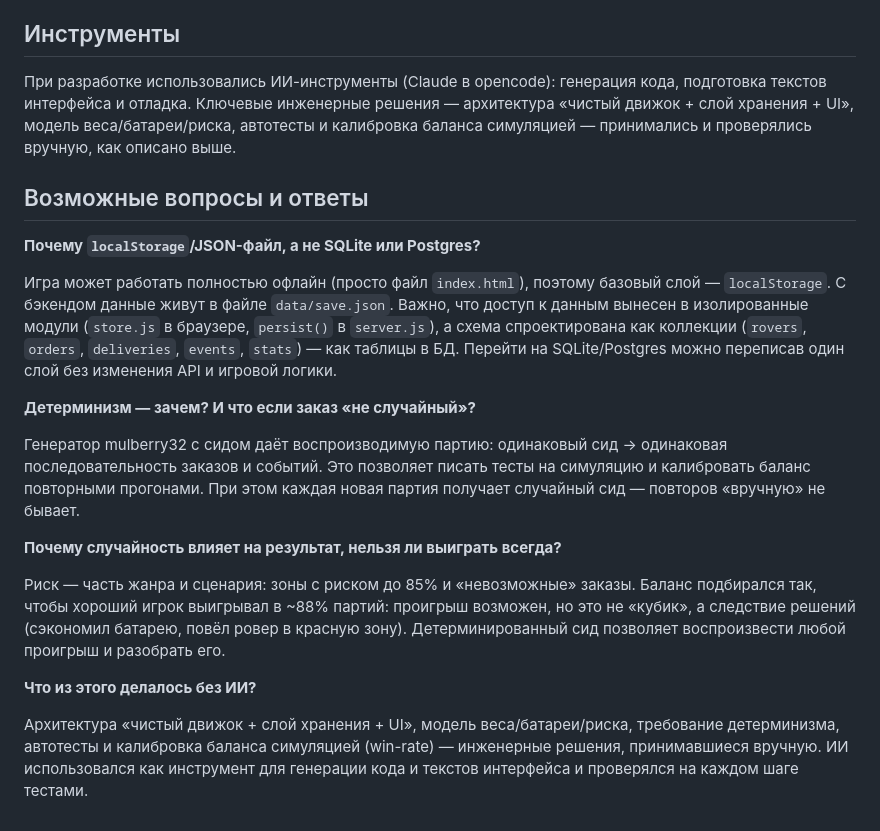
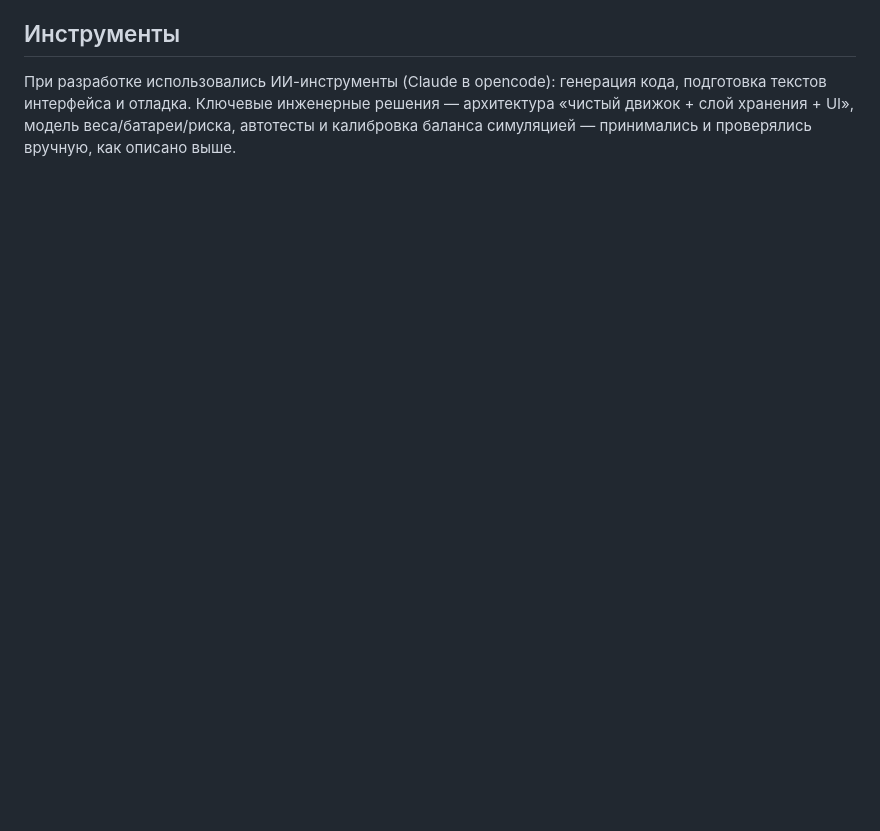
Before and after one commit to bylbozator/moon-courier-crisis, a Markdown page: README.md, the part around the change. GitHub-like rendering; blank space fills up the shorter version.

```diff
--- a/README.md
+++ b/README.md
@@ -229,36 +229,3 @@ stats{}        — агрегаты: delivered, onTime, late, failed, lost, resc
 подготовка текстов интерфейса и отладка. Ключевые инженерные решения — архитектура
 «чистый движок + слой хранения + UI», модель веса/батареи/риска, автотесты и
 калибровка баланса симуляцией — принимались и проверялись вручную, как описано выше.
-
-## Возможные вопросы и ответы
-
-**Почему `localStorage`/JSON-файл, а не SQLite или Postgres?**
-
-Игра может работать полностью офлайн (просто файл `index.html`), поэтому базовый
-слой — `localStorage`. С бэкендом данные живут в файле `data/save.json`. Важно,
-что доступ к данным вынесен в изолированные модули (`store.js` в браузере,
-`persist()` в `server.js`), а схема спроектирована как коллекции (`rovers`,
-`orders`, `deliveries`, `events`, `stats`) — как таблицы в БД. Перейти на
-SQLite/Postgres можно переписав один слой без изменения API и игровой логики.
-
-**Детерминизм — зачем? И что если заказ «не случайный»?**
-
-Генератор mulberry32 с сидом даёт воспроизводимую партию: одинаковый сид →
-одинаковая последовательность заказов и событий. Это позволяет писать тесты на
-симуляцию и калибровать баланс повторными прогонами. При этом каждая новая партия
-получает случайный сид — повторов «вручную» не бывает.
-
-**Почему случайность влияет на результат, нельзя ли выиграть всегда?**
-
-Риск — часть жанра и сценария: зоны с риском до 85% и «невозможные» заказы.
-Баланс подбирался так, чтобы хороший игрок выигрывал в ~88% партий: проигрыш
-возможен, но это не «кубик», а следствие решений (сэкономил батарею, повёл ровер
-в красную зону). Детерминированный сид позволяет воспроизвести любой проигрыш и
-разобрать его.
-
-**Что из этого делалось без ИИ?**
-
-Архитектура «чистый движок + слой хранения + UI», модель веса/батареи/риска,
-требование детерминизма, автотесты и калибровка баланса симуляцией (win-rate) —
-инженерные решения, принимавшиеся вручную. ИИ использовался как инструмент для
-генерации кода и текстов интерфейса и проверялся на каждом шаге тестами.
```
